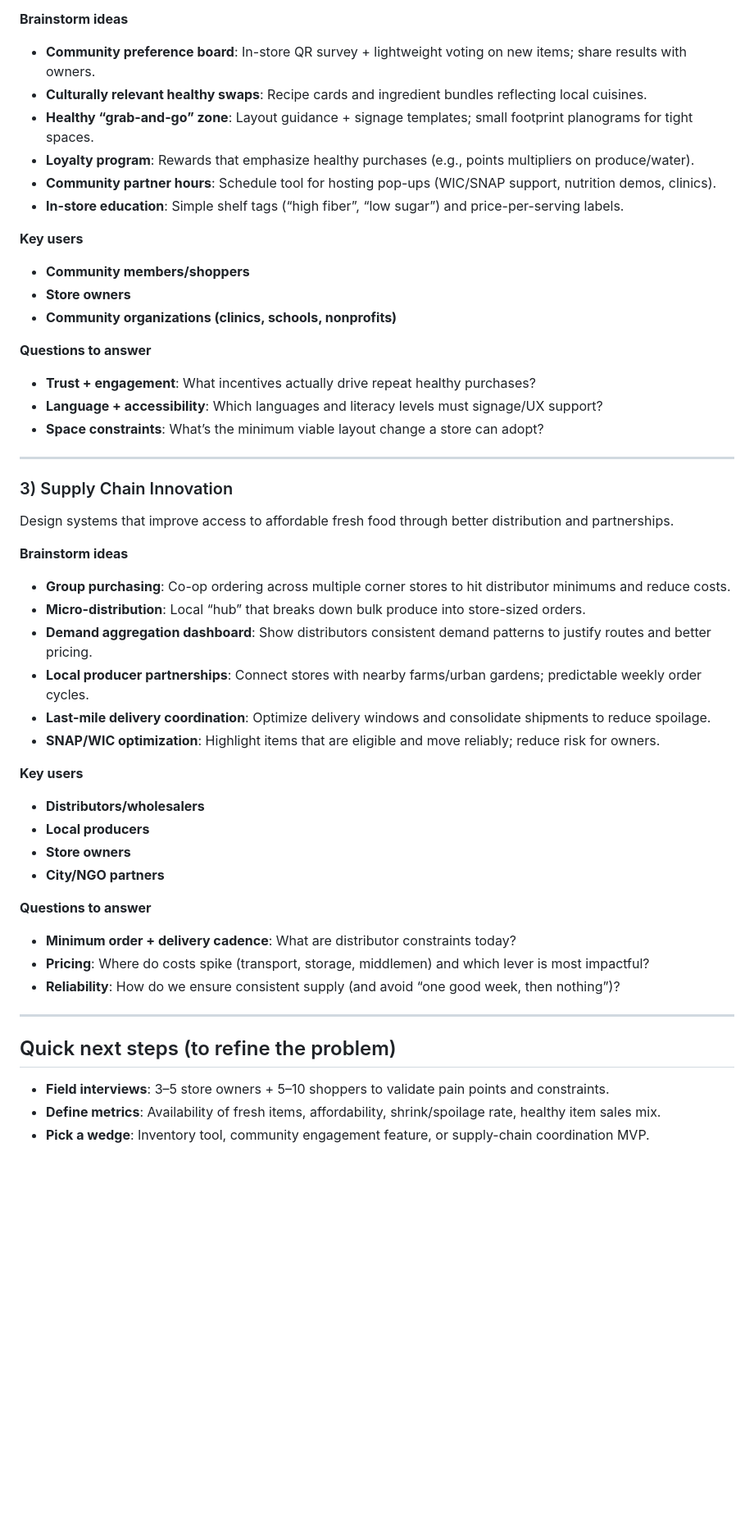
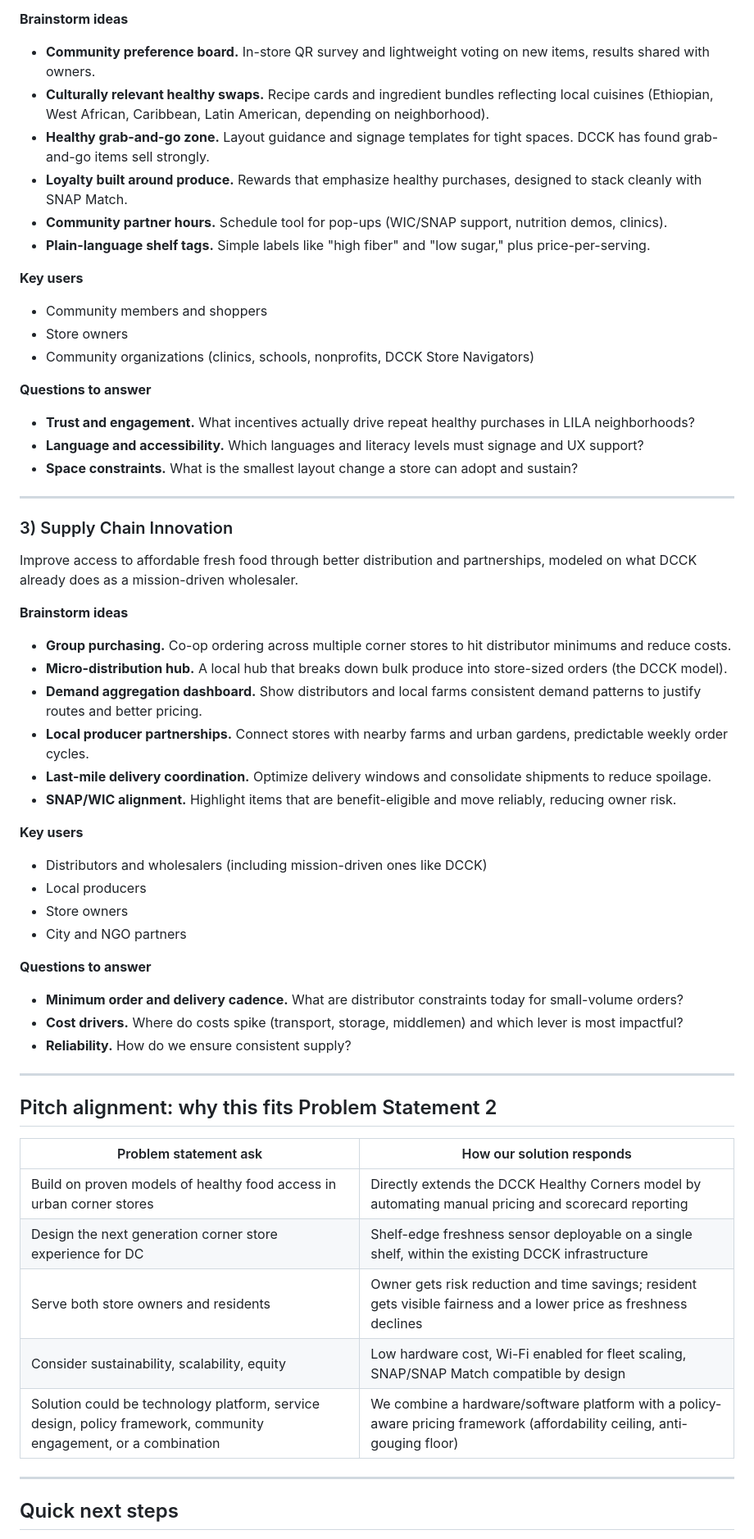
Before and after one commit to rohanrajesh27/whack, a Markdown page: brainstorm.md, the part around one of its changes. Shown at 82% size. Rendered like a GitHub page; blank space fills up the shorter version.

Commit message:
Brainstorm update

```diff
--- a/brainstorm.md
+++ b/brainstorm.md
@@ -89,49 +125,60 @@ Create solutions that make corner stores more engaging, culturally relevant, and
 
 **Brainstorm ideas**
-- **Community preference board**: In-store QR survey + lightweight voting on new items; share results with owners.
-- **Culturally relevant healthy swaps**: Recipe cards and ingredient bundles reflecting local cuisines.
-- **Healthy “grab-and-go” zone**: Layout guidance + signage templates; small footprint planograms for tight spaces.
-- **Loyalty program**: Rewards that emphasize healthy purchases (e.g., points multipliers on produce/water).
-- **Community partner hours**: Schedule tool for hosting pop-ups (WIC/SNAP support, nutrition demos, clinics).
-- **In-store education**: Simple shelf tags (“high fiber”, “low sugar”) and price-per-serving labels.
+- **Community preference board.** In-store QR survey and lightweight voting on new items, results shared with owners.
+- **Culturally relevant healthy swaps.** Recipe cards and ingredient bundles reflecting local cuisines (Ethiopian, West African, Caribbean, Latin American, depending on neighborhood).
+- **Healthy grab-and-go zone.** Layout guidance and signage templates for tight spaces. DCCK has found grab-and-go items sell strongly.
+- **Loyalty built around produce.** Rewards that emphasize healthy purchases, designed to stack cleanly with SNAP Match.
+- **Community partner hours.** Schedule tool for pop-ups (WIC/SNAP support, nutrition demos, clinics).
+- **Plain-language shelf tags.** Simple labels like "high fiber" and "low sugar," plus price-per-serving.
 
 **Key users**
-- **Community members/shoppers**
-- **Store owners**
-- **Community organizations (clinics, schools, nonprofits)**
+- Community members and shoppers
+- Store owners
+- Community organizations (clinics, schools, nonprofits, DCCK Store Navigators)
 
 **Questions to answer**
-- **Trust + engagement**: What incentives actually drive repeat healthy purchases?
-- **Language + accessibility**: Which languages and literacy levels must signage/UX support?
-- **Space constraints**: What’s the minimum viable layout change a store can adopt?
+- **Trust and engagement.** What incentives actually drive repeat healthy purchases in LILA neighborhoods?
+- **Language and accessibility.** Which languages and literacy levels must signage and UX support?
+- **Space constraints.** What is the smallest layout change a store can adopt and sustain?
 
 ---
 
 ### 3) Supply Chain Innovation
-Design systems that improve access to affordable fresh food through better distribution and partnerships.
+
+Improve access to affordable fresh food through better distribution and partnerships, modeled on what DCCK already does as a mission-driven wholesaler.
 
 **Brainstorm ideas**
-- **Group purchasing**: Co-op ordering across multiple corner stores to hit distributor minimums and reduce costs.
-- **Micro-distribution**: Local “hub” that breaks down bulk produce into store-sized orders.
-- **Demand aggregation dashboard**: Show distributors consistent demand patterns to justify routes and better pricing.
-- **Local producer partnerships**: Connect stores with nearby farms/urban gardens; predictable weekly order cycles.
-- **Last-mile delivery coordination**: Optimize delivery windows and consolidate shipments to reduce spoilage.
-- **SNAP/WIC optimization**: Highlight items that are eligible and move reliably; reduce risk for owners.
+- **Group purchasing.** Co-op ordering across multiple corner stores to hit distributor minimums and reduce costs.
+- **Micro-distribution hub.** A local hub that breaks down bulk produce into store-sized orders (the DCCK model).
+- **Demand aggregation dashboard.** Show distributors and local farms consistent demand patterns to justify routes and better pricing.
+- **Local producer partnerships.** Connect stores with nearby farms and urban gardens, predictable weekly order cycles.
+- **Last-mile delivery coordination.** Optimize delivery windows and consolidate shipments to reduce spoilage.
+- **SNAP/WIC alignment.** Highlight items that are benefit-eligible and move reliably, reducing owner risk.
 
 **Key users**
-- **Distributors/wholesalers**
-- **Local producers**
-- **Store owners**
-- **City/NGO partners**
+- Distributors and wholesalers (including mission-driven ones like DCCK)
+- Local producers
+- Store owners
+- City and NGO partners
 
 **Questions to answer**
-- **Minimum order + delivery cadence**: What are distributor constraints today?
-- **Pricing**: Where do costs spike (transport, storage, middlemen) and which lever is most impactful?
-- **Reliability**: How do we ensure consistent supply (and avoid “one good week, then nothing”)?
+- **Minimum order and delivery cadence.** What are distributor constraints today for small-volume orders?
+- **Cost drivers.** Where do costs spike (transport, storage, middlemen) and which lever is most impactful?
+- **Reliability.** How do we ensure consistent supply?
 
 ---
 
-## Quick next steps (to refine the problem)
-- **Field interviews**: 3–5 store owners + 5–10 shoppers to validate pain points and constraints.
-- **Define metrics**: Availability of fresh items, affordability, shrink/spoilage rate, healthy item sales mix.
-- **Pick a wedge**: Inventory tool, community engagement feature, or supply-chain coordination MVP.
+## Pitch alignment: why this fits Problem Statement 2
+
+| Problem statement ask | How our solution responds |
+|---|---|
+| Build on proven models of healthy food access in urban corner stores | Directly extends the DCCK Healthy Corners model by automating manual pricing and scorecard reporting |
+| Design the next generation corner store experience for DC | Shelf-edge freshness sensor deployable on a single shelf, within the existing DCCK infrastructure |
+| Serve both store owners and residents | Owner gets risk reduction and time savings; resident gets visible fairness and a lower price as freshness declines |
+| Consider sustainability, scalability, equity | Low hardware cost, Wi-Fi enabled for fleet scaling, SNAP/SNAP Match compatible by design |
+| Solution could be technology platform, service design, policy framework, community engagement, or a combination | We combine a hardware/software platform with a policy-aware pricing framework (affordability ceiling, anti-gouging floor) |
+
+---
+
+## Quick next steps
+
```
Also changed, not shown: other parts of brainstorm.md (+86 -46 lines).
